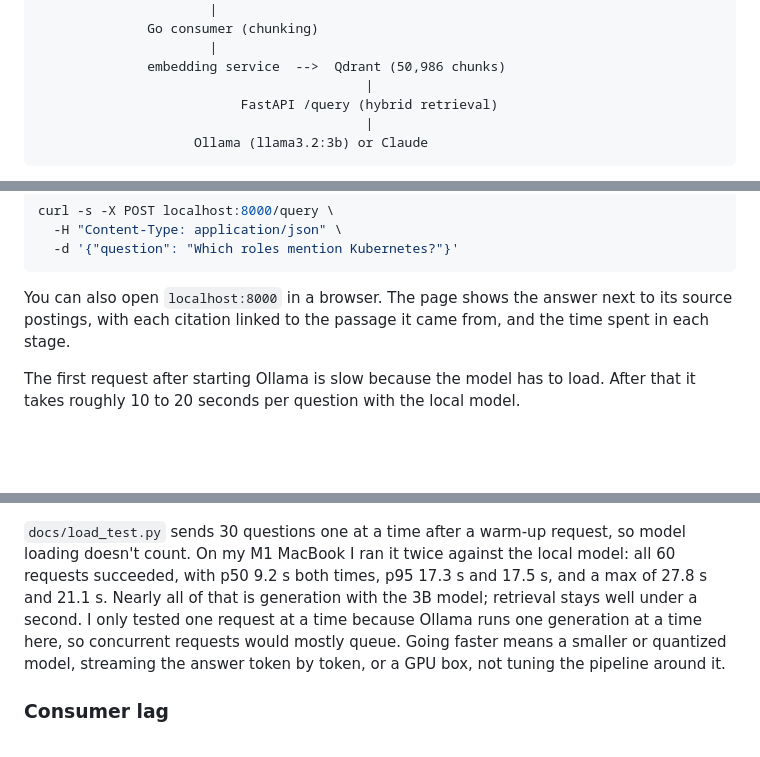
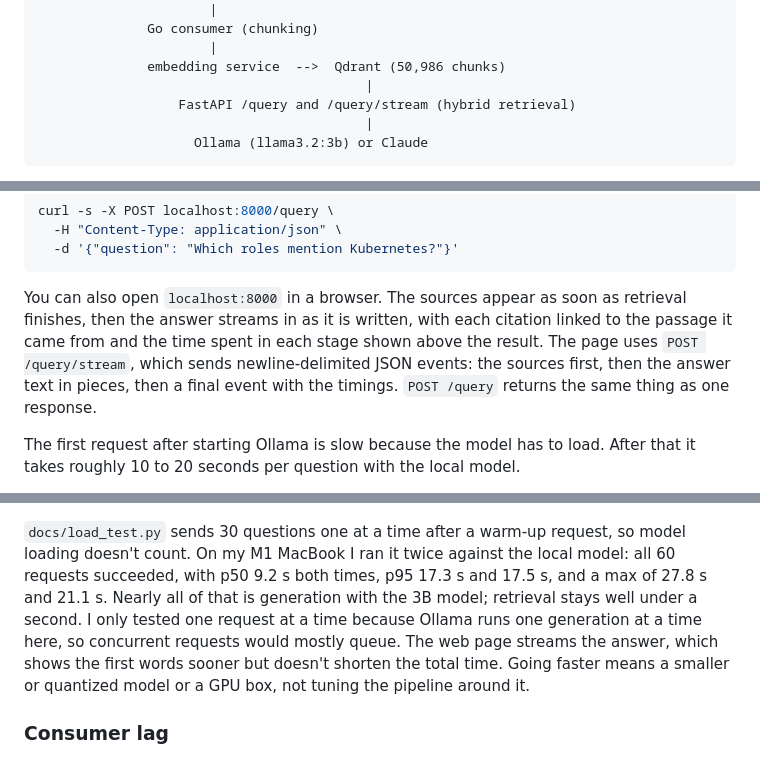
Before and after one commit to smritisrivatsa/RoleStream, a Markdown page: README.md, 3 parts joined by grey strips. GitHub-like rendering; blank space fills up the shorter version.

Commit message:
README: describe streaming, update What's next

````diff
--- a/README.md
+++ b/README.md
@@ -21,7 +21,7 @@ Greenhouse / Lever / Ashby APIs
                       |
               embedding service  -->  Qdrant (50,986 chunks)
                                           |
-                          FastAPI /query (hybrid retrieval)
+                  FastAPI /query and /query/stream (hybrid retrieval)
                                           |
                     Ollama (llama3.2:3b) or Claude
 ```
@@ -63,7 +63,7 @@ curl -s -X POST localhost:8000/query \
   -d '{"question": "Which roles mention Kubernetes?"}'
 ```
 
-You can also open `localhost:8000` in a browser. The page shows the answer next to its source postings, with each citation linked to the passage it came from, and the time spent in each stage.
+You can also open `localhost:8000` in a browser. The sources appear as soon as retrieval finishes, then the answer streams in as it is written, with each citation linked to the passage it came from and the time spent in each stage shown above the result. The page uses `POST /query/stream`, which sends newline-delimited JSON events: the sources first, then the answer text in pieces, then a final event with the timings. `POST /query` returns the same thing as one response.
 
 The first request after starting Ollama is slow because the model has to load. After that it takes roughly 10 to 20 seconds per question with the local model.
 
@@ -146,7 +146,7 @@ Grafana is at `localhost:3000` (admin / admin) and Prometheus at `localhost:9090
 
 ![Grafana dashboard during a load test](docs/grafana-dashboard.png)
 
-`docs/load_test.py` sends 30 questions one at a time after a warm-up request, so model loading doesn't count. On my M1 MacBook I ran it twice against the local model: all 60 requests succeeded, with p50 9.2 s both times, p95 17.3 s and 17.5 s, and a max of 27.8 s and 21.1 s. Nearly all of that is generation with the 3B model; retrieval stays well under a second. I only tested one request at a time because Ollama runs one generation at a time here, so concurrent requests would mostly queue. Going faster means a smaller or quantized model, streaming the answer token by token, or a GPU box, not tuning the pipeline around it.
+`docs/load_test.py` sends 30 questions one at a time after a warm-up request, so model loading doesn't count. On my M1 MacBook I ran it twice against the local model: all 60 requests succeeded, with p50 9.2 s both times, p95 17.3 s and 17.5 s, and a max of 27.8 s and 21.1 s. Nearly all of that is generation with the 3B model; retrieval stays well under a second. I only tested one request at a time because Ollama runs one generation at a time here, so concurrent requests would mostly queue. The web page streams the answer, which shows the first words sooner but doesn't shorten the total time. Going faster means a smaller or quantized model or a GPU box, not tuning the pipeline around it.
 
 ### Consumer lag
 
````
Also changed, not shown: other parts of README.md (+1 -2 lines).
